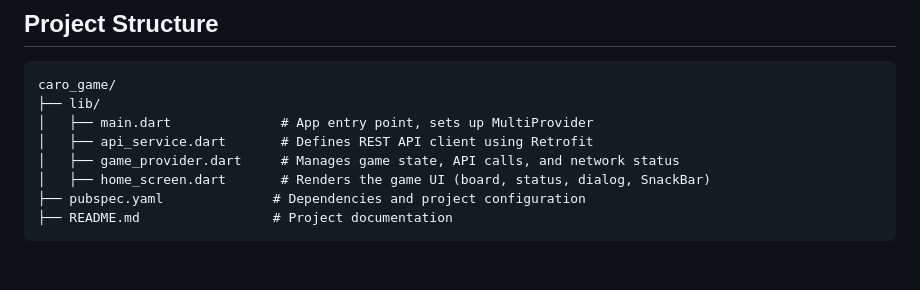
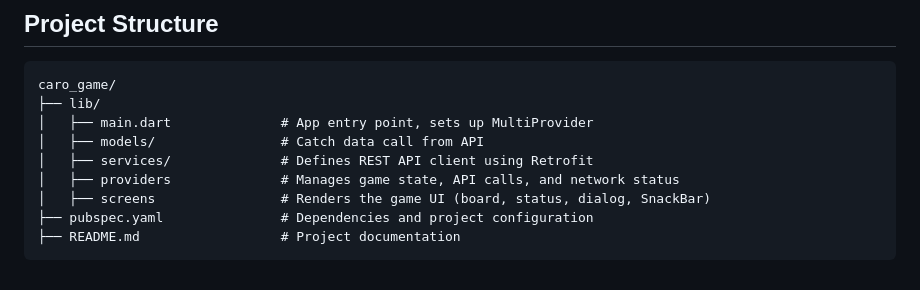
Before and after one commit to vothaihien/co_caro_8x8, a Markdown page: README.md, the part around the change. GitHub-like rendering.

Commit message:
Update README.md modify Project Struture

````diff
--- a/README.md
+++ b/README.md
@@ -83,9 +83,10 @@ Caro 8x8 is a Flutter-based mobile application implementing the classic Tic-Tac-
 caro_game/
 ├── lib/
 │   ├── main.dart              # App entry point, sets up MultiProvider
-│   ├── api_service.dart       # Defines REST API client using Retrofit
-│   ├── game_provider.dart     # Manages game state, API calls, and network status
-│   ├── home_screen.dart       # Renders the game UI (board, status, dialog, SnackBar)
-├── pubspec.yaml              # Dependencies and project configuration
-├── README.md                 # Project documentation
+│   ├── models/                # Catch data call from API
+│   ├── services/              # Defines REST API client using Retrofit
+│   ├── providers              # Manages game state, API calls, and network status
+│   ├── screens                # Renders the game UI (board, status, dialog, SnackBar)
+├── pubspec.yaml               # Dependencies and project configuration
+├── README.md                  # Project documentation
 ```
````
